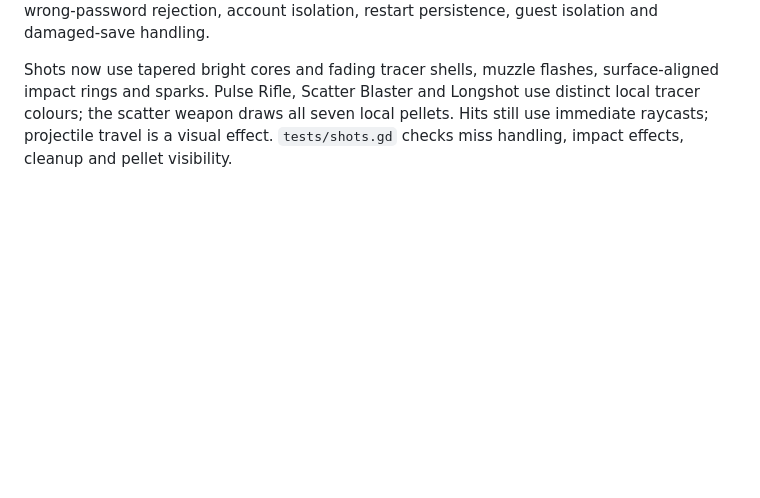
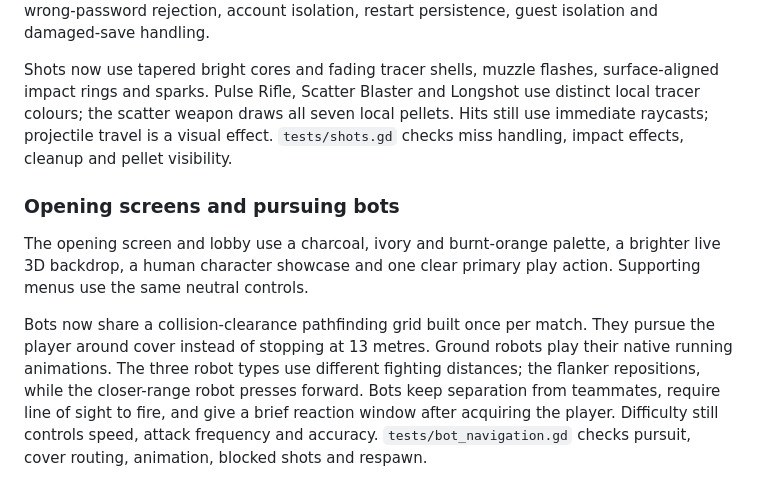
Before and after one commit to yugandharpulluru-sys/haven-bounce-back-arena, a Markdown page: README.md, the part around the change. GitHub-like rendering; blank space fills up the shorter version.

Commit message:
Redesign Haven landing screens and add pursuing pathfinding bots

```diff
--- a/README.md
+++ b/README.md
@@ -66,3 +66,9 @@ The richer scenery uses more GPU memory and geometry. A dedicated GPU is recomme
 Run `godot --headless --path . --script res://tests/accounts.gd` to verify account creation, wrong-password rejection, account isolation, restart persistence, guest isolation and damaged-save handling.
 
 Shots now use tapered bright cores and fading tracer shells, muzzle flashes, surface-aligned impact rings and sparks. Pulse Rifle, Scatter Blaster and Longshot use distinct local tracer colours; the scatter weapon draws all seven local pellets. Hits still use immediate raycasts; projectile travel is a visual effect. `tests/shots.gd` checks miss handling, impact effects, cleanup and pellet visibility.
+
+### Opening screens and pursuing bots
+
+The opening screen and lobby use a charcoal, ivory and burnt-orange palette, a brighter live 3D backdrop, a human character showcase and one clear primary play action. Supporting menus use the same neutral controls.
+
+Bots now share a collision-clearance pathfinding grid built once per match. They pursue the player around cover instead of stopping at 13 metres. Ground robots play their native running animations. The three robot types use different fighting distances; the flanker repositions, while the closer-range robot presses forward. Bots keep separation from teammates, require line of sight to fire, and give a brief reaction window after acquiring the player. Difficulty still controls speed, attack frequency and accuracy. `tests/bot_navigation.gd` checks pursuit, cover routing, animation, blocked shots and respawn.
```
Also changed, not shown: docs/VISUAL_UPDATE.md (+4 -0 lines), docs/previews/human.png, docs/previews/signin.png, 11 other files.
